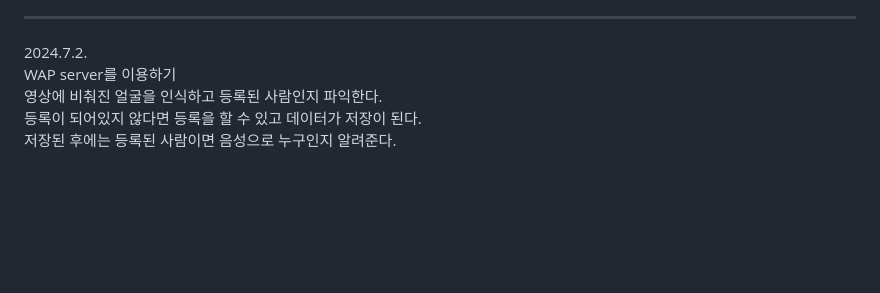
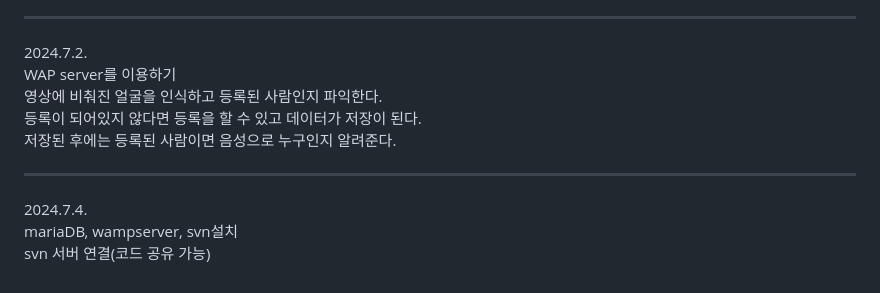
Before and after one commit to jiwon0629/GuideRobot, a Markdown page: README.md, the part around the change. GitHub-like rendering; blank space fills up the shorter version.

```diff
--- a/README.md
+++ b/README.md
@@ -64,3 +64,9 @@ WAP server를 이용하기
 영상에 비춰진 얼굴을 인식하고 등록된 사람인지 파익한다.
 등록이 되어있지 않다면 등록을 할 수 있고 데이터가 저장이 된다.
 저장된 후에는 등록된 사람이면 음성으로 누구인지 알려준다.
+
+<hr>
+
+2024.7.4.
+mariaDB, wampserver, svn설치
+svn 서버 연결(코드 공유 가능)
```
